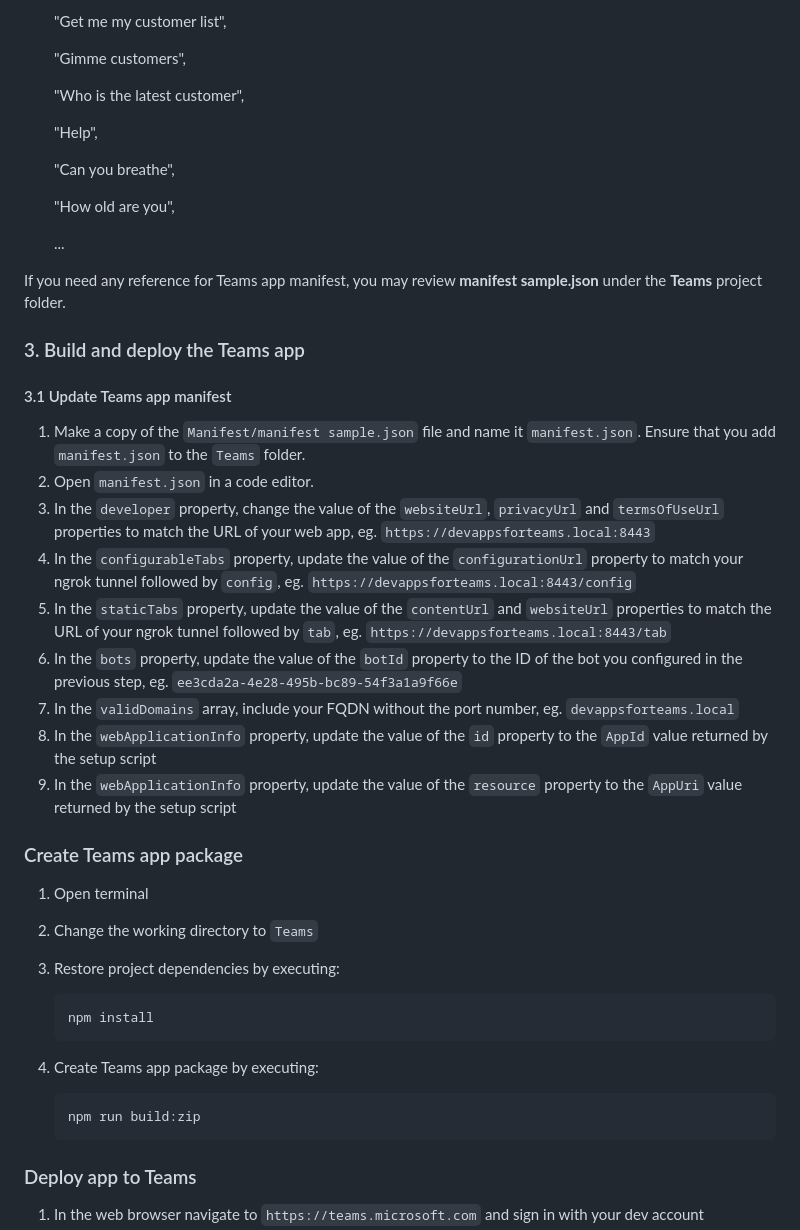
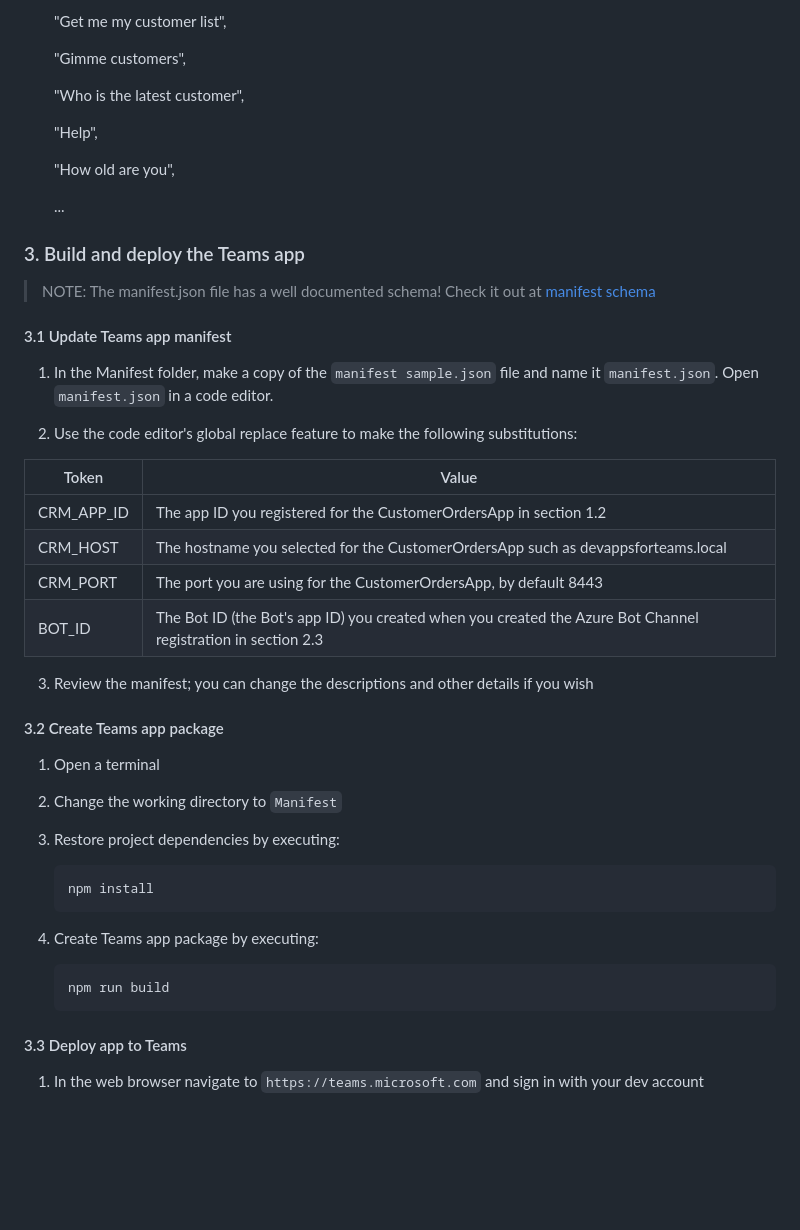
Before and after one commit to microsoft/DevAppsForTeams, a Markdown page: SETUP.md, the part around the change printed below. GitHub-like rendering; blank space fills up the shorter version.

Commit message:
Added manifest and install to setup

````diff
--- a/SETUP.md
+++ b/SETUP.md
@@ -373,34 +373,33 @@ Now, your project is running on https://localhost:3978 which you've been tunneli
 
       "Help",
 
-      "Can you breathe",
-
       "How old are you",
 
       ...
 
-If you need any reference for Teams app manifest, you may review **manifest sample.json** under the **Teams** project folder.
+### 3. Build and deploy the Teams app
 
+> NOTE: The manifest.json file has a well documented schema! Check it out at [manifest schema](https://docs.microsoft.com/en-us/microsoftteams/platform/resources/schema/manifest-schema?WT.mc_id=m365-11189-cxa)
 
-
-
-### 3. Build and deploy the Teams app
 #### 3.1 Update Teams app manifest
 
-1. Make a copy of the `Manifest/manifest sample.json` file and name it `manifest.json`. Ensure that you add `manifest.json` to the `Teams` folder.
-1. Open `manifest.json` in a code editor.
-1. In the `developer` property, change the value of the `websiteUrl`, `privacyUrl` and `termsOfUseUrl` properties to match the URL of your web app, eg. `https://devappsforteams.local:8443`
-1. In the `configurableTabs` property, update the value of the `configurationUrl` property to match your ngrok tunnel followed by `config`, eg. `https://devappsforteams.local:8443/config`
-1. In the `staticTabs` property, update the value of the `contentUrl` and `websiteUrl` properties to match the URL of your ngrok tunnel followed by `tab`, eg. `https://devappsforteams.local:8443/tab`
-1. In the `bots` property, update the value of the `botId` property to the ID of the bot you configured in the previous step, eg. `ee3cda2a-4e28-495b-bc89-54f3a1a9f66e`
-1. In the `validDomains` array, include your FQDN without the port number, eg. `devappsforteams.local`
-1. In the `webApplicationInfo` property, update the value of the `id` property to the `AppId` value returned by the setup script
-1. In the `webApplicationInfo` property, update the value of the `resource` property to the `AppUri` value returned by the setup script
+1. In the Manifest folder, make a copy of the `manifest sample.json` file and name it `manifest.json`. Open `manifest.json` in a code editor.
 
-### Create Teams app package
+2. Use the code editor's global replace feature to make the following substitutions:
 
-1. Open terminal
-1. Change the working directory to `Teams`
+| Token | Value |
+|---|---|
+| CRM_APP_ID | The app ID you registered for the CustomerOrdersApp in section 1.2  |
+| CRM_HOST | The hostname you selected for the CustomerOrdersApp such as devappsforteams.local |
+| CRM_PORT | The port you are using for the CustomerOrdersApp, by default 8443 |
+| BOT_ID | The Bot ID (the Bot's app ID) you created when you created the Azure Bot Channel registration in section 2.3 |
+
+3. Review the manifest; you can change the descriptions and other details if you wish
+
+#### 3.2 Create Teams app package
+
+1. Open a terminal
+1. Change the working directory to `Manifest`
 1. Restore project dependencies by executing:
 
     ```sh
@@ -410,9 +409,9 @@ If you need any reference for Teams app manifest, you may review **manifest samp
 1. Create Teams app package by executing:
 
     ```sh
-    npm run build:zip
+    npm run build
     ```
 
-### Deploy app to Teams
+#### 3.3 Deploy app to Teams
 
 1. In the web browser navigate to `https://teams.microsoft.com` and sign in with your dev account
````
Also changed, not shown: other parts of SETUP.md (+18 -5 lines), docs/images/Package-1.png (added), docs/images/Package-2.png (added), docs/images/Package-3.png (added).
